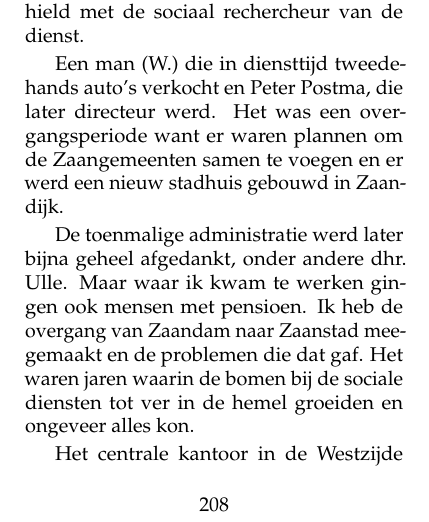
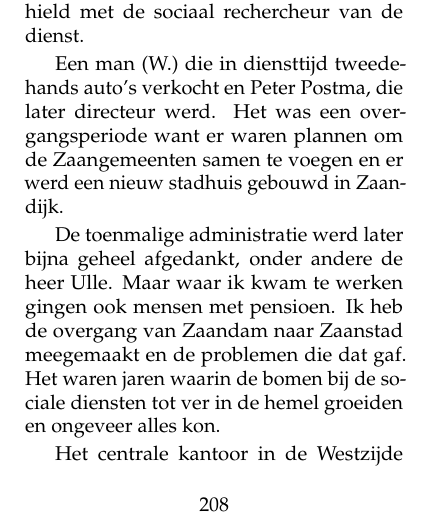
Before and after one commit to csmeyns/rm-verhaal, a LaTeX book (rm_verhaal.tex): part of page 214 of 252, cut so that both start at the same text. Compiled offline with pdfLaTeX.

Commit message:
spell out dhr

```diff
--- a/rm_verhaal.tex
+++ b/rm_verhaal.tex
@@ -1619,7 +1619,7 @@ Er waren nog wat maatschappelijk werkers onder andere jufr. Van Wolveren (je had
 
 Een man (W.) die in diensttijd tweedehands auto’s verkocht en Peter Postma, die later directeur werd. Het was een overgangsperiode want er waren plannen om de Zaangemeenten samen te voegen en er werd een nieuw stadhuis gebouwd in Zaandijk.
 
-De toenmalige administratie werd later bijna geheel afgedankt, onder andere dhr. Ulle. Maar waar ik kwam te werken gingen ook mensen met pensioen. Ik heb de overgang van Zaandam naar Zaanstad meegemaakt en de problemen die dat gaf. Het waren jaren waarin de bomen bij de sociale diensten tot ver in de hemel groeiden en ongeveer alles kon.
+De toenmalige administratie werd later bijna geheel afgedankt, onder andere de heer Ulle. Maar waar ik kwam te werken gingen ook mensen met pensioen. Ik heb de overgang van Zaandam naar Zaanstad meegemaakt en de problemen die dat gaf. Het waren jaren waarin de bomen bij de sociale diensten tot ver in de hemel groeiden en ongeveer alles kon.
 
 Het centrale kantoor in de Westzijde werd ook verlaten en ingeruild voor het gemeentehuis aan de Burcht. Omdat we nu Zaanstad waren gingen we over naar wijkkantoren in elke gemeente van Zaanstad.
 
```
Also changed, not shown: rm_verhaal.tex (2 more changed lines).
